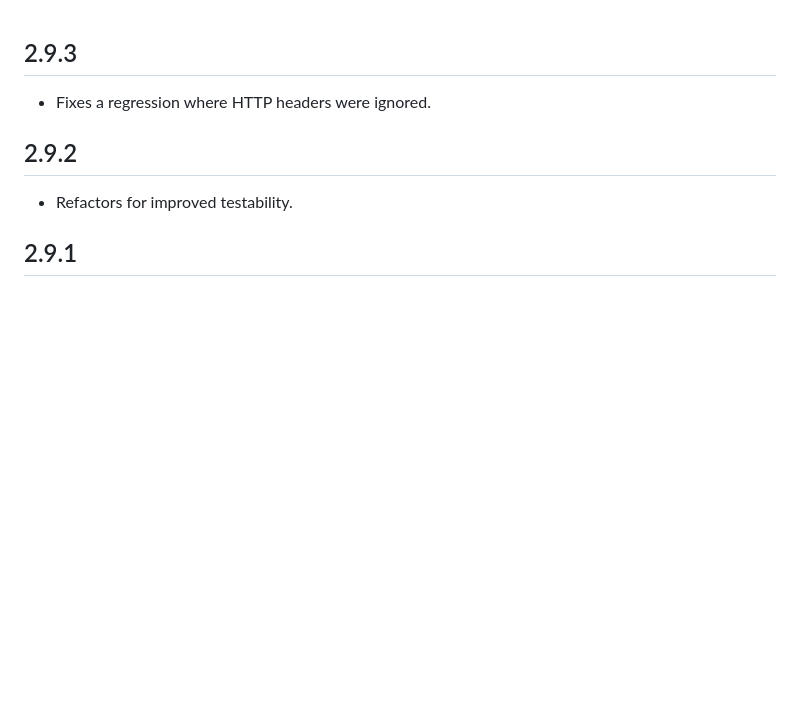
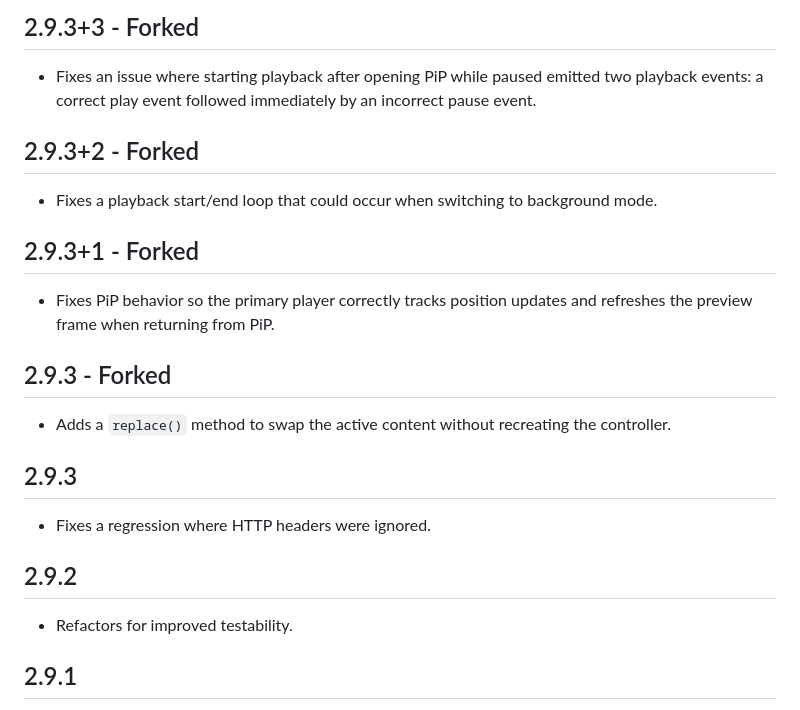
Before and after one commit to AlexSeednov/video_player_avfoundation, a Markdown page: CHANGELOG.md, the part around the change. Rendered like a GitHub page; blank space fills up the shorter version.

Commit message:
Change log upd

```diff
--- a/CHANGELOG.md
+++ b/CHANGELOG.md
@@ -1,3 +1,19 @@
+## 2.9.3+3 - Forked
+
+* Fixes an issue where starting playback after opening PiP while paused emitted two playback events: a correct play event followed immediately by an incorrect pause event.
+
+## 2.9.3+2 - Forked
+
+* Fixes a playback start/end loop that could occur when switching to background mode.
+
+## 2.9.3+1 - Forked
+
+* Fixes PiP behavior so the primary player correctly tracks position updates and refreshes the preview frame when returning from PiP.
+
+## 2.9.3 - Forked
+
+* Adds a `replace()` method to swap the active content without recreating the controller.
+
 ## 2.9.3
 
 * Fixes a regression where HTTP headers were ignored.
```
